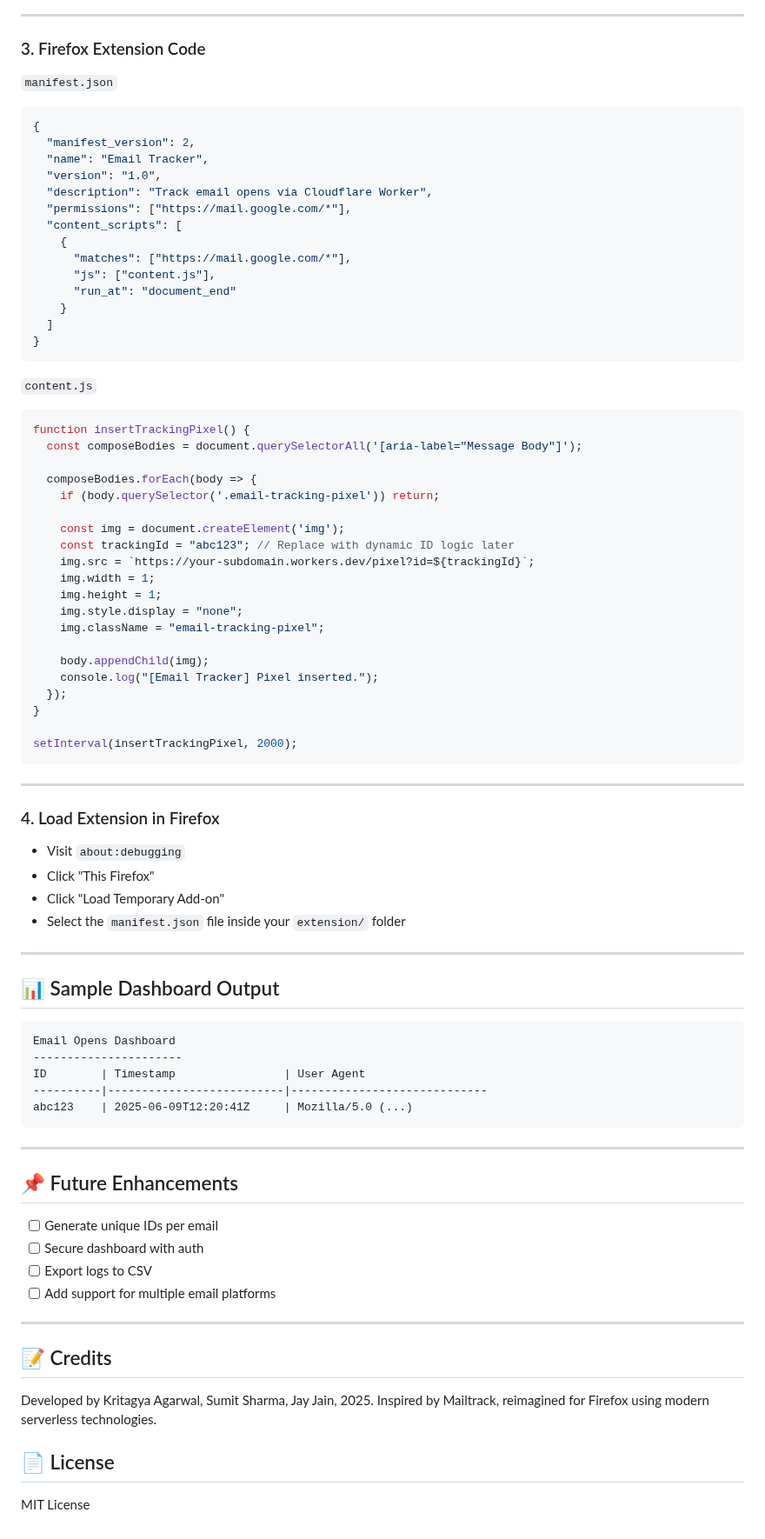
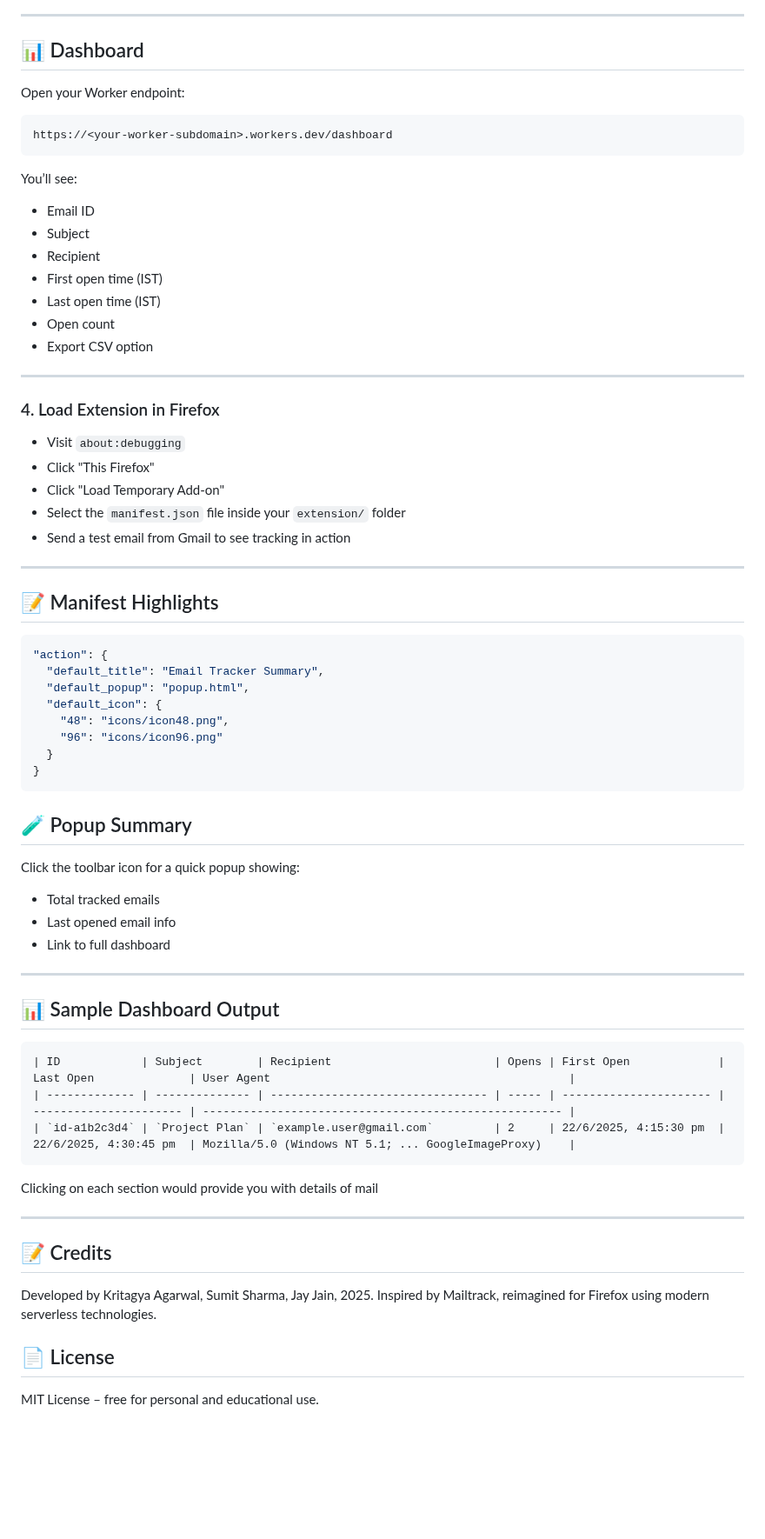
Before and after one commit to Doofenshmirtz16/Firefox-Mail-Track-Extension, a Markdown page: readme.md, the part around one of its changes. Shown at 87% size. Rendered like a GitHub page; blank space fills up the shorter version.

````diff
--- a/readme.md
+++ b/readme.md
@@ -165,51 +106,23 @@ export default {
 
 ---
 
-### 3. Firefox Extension Code
+## 📊 Dashboard
 
-`manifest.json`
+Open your Worker endpoint:
 
-```json
-{
-  "manifest_version": 2,
-  "name": "Email Tracker",
-  "version": "1.0",
-  "description": "Track email opens via Cloudflare Worker",
-  "permissions": ["https://mail.google.com/*"],
-  "content_scripts": [
-    {
-      "matches": ["https://mail.google.com/*"],
-      "js": ["content.js"],
-      "run_at": "document_end"
-    }
-  ]
-}
+```
+https://<your-worker-subdomain>.workers.dev/dashboard
 ```
 
-`content.js`
+You’ll see:
 
-```js
-function insertTrackingPixel() {
-  const composeBodies = document.querySelectorAll('[aria-label="Message Body"]');
-
-  composeBodies.forEach(body => {
-    if (body.querySelector('.email-tracking-pixel')) return;
-
-    const img = document.createElement('img');
-    const trackingId = "abc123"; // Replace with dynamic ID logic later
-    img.src = `https://your-subdomain.workers.dev/pixel?id=${trackingId}`;
-    img.width = 1;
-    img.height = 1;
-    img.style.display = "none";
-    img.className = "email-tracking-pixel";
-
-    body.appendChild(img);
-    console.log("[Email Tracker] Pixel inserted.");
-  });
-}
-
-setInterval(insertTrackingPixel, 2000);
-```
+- Email ID
+- Subject
+- Recipient
+- First open time (IST)
+- Last open time (IST)
+- Open count
+- Export CSV option
 
 ---
 
@@ -219,27 +132,40 @@ setInterval(insertTrackingPixel, 2000);
 * Click "This Firefox"
 * Click "Load Temporary Add-on"
 * Select the `manifest.json` file inside your `extension/` folder
+* Send a test email from Gmail to see tracking in action
+
+---
+
+## 📝 Manifest Highlights
+
+```json
+"action": {
+  "default_title": "Email Tracker Summary",
+  "default_popup": "popup.html",
+  "default_icon": {
+    "48": "icons/icon48.png",
+    "96": "icons/icon96.png"
+  }
+}
+```
+
+## 🧪 Popup Summary
+
+Click the toolbar icon for a quick popup showing:
+
+- Total tracked emails
+- Last opened email info
+- Link to full dashboard
 
 ---
 
 ## 📊 Sample Dashboard Output
-
 ```
-Email Opens Dashboard
-----------------------
-ID        | Timestamp                | User Agent
-----------|--------------------------|-----------------------------
-abc123    | 2025-06-09T12:20:41Z     | Mozilla/5.0 (...)
+| ID            | Subject        | Recipient                        | Opens | First Open             | Last Open              | User Agent                                            |
+| ------------- | -------------- | -------------------------------- | ----- | ---------------------- | ---------------------- | ----------------------------------------------------- |
+| `id-a1b2c3d4` | `Project Plan` | `example.user@gmail.com`         | 2     | 22/6/2025, 4:15:30 pm  | 22/6/2025, 4:30:45 pm  | Mozilla/5.0 (Windows NT 5.1; ... GoogleImageProxy)    |
 ```
-
----
-
-## 📌 Future Enhancements
-
-* [ ] Generate unique IDs per email
-* [ ] Secure dashboard with auth
-* [ ] Export logs to CSV
-* [ ] Add support for multiple email platforms
+Clicking on each section would provide you with details of mail
 
 ---
 
@@ -249,4 +175,4 @@ Developed by Kritagya Agarwal, Sumit Sharma, Jay Jain, 2025. Inspired by Mailtra
 
 ## 📄 License
 
-MIT License
+MIT License – free for personal and educational use.
````
Also changed, not shown: other parts of readme.md (+26 -85 lines).
